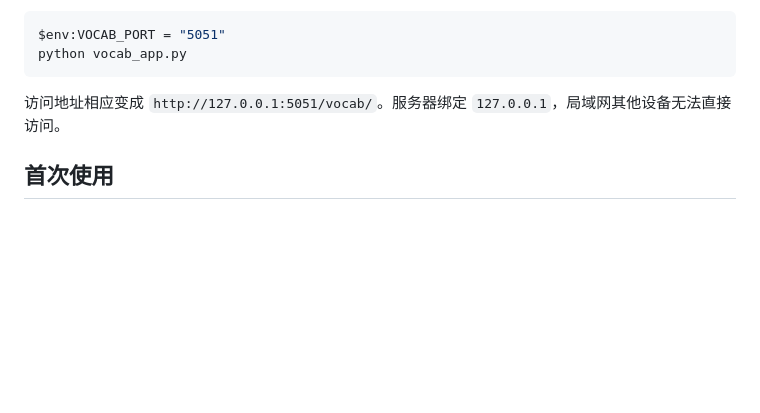
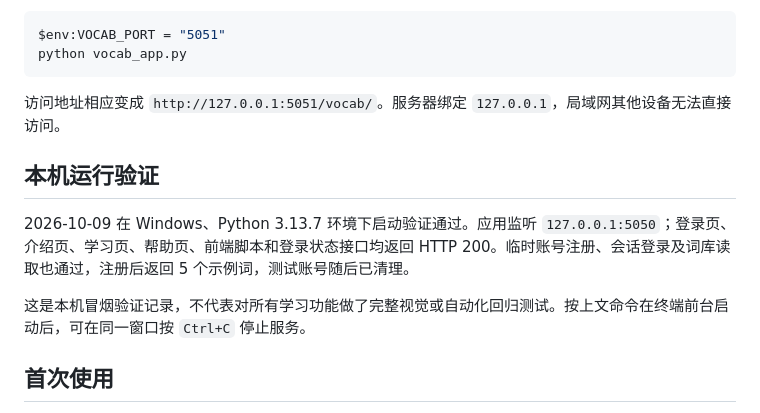
Before and after one commit to sr-lxd/sofia-vocabulary, a Markdown page: README.md, the part around the change. Drawn GitHub-style; blank space fills up the shorter version.

Commit message:
Document local runtime verification

```diff
--- a/README.md
+++ b/README.md
@@ -50,6 +50,11 @@ python vocab_app.py
 
 访问地址相应变成 `http://127.0.0.1:5051/vocab/`。服务器绑定 `127.0.0.1`，局域网其他设备无法直接访问。
 
+## 本机运行验证
+
+2026-10-09 在 Windows、Python 3.13.7 环境下启动验证通过。应用监听 `127.0.0.1:5050`；登录页、介绍页、学习页、帮助页、前端脚本和登录状态接口均返回 HTTP 200。临时账号注册、会话登录及词库读取也通过，注册后返回 5 个示例词，测试账号随后已清理。
+
+这是本机冒烟验证记录，不代表对所有学习功能做了完整视觉或自动化回归测试。按上文命令在终端前台启动后，可在同一窗口按 `Ctrl+C` 停止服务。
 ## 首次使用
 
 1. 打开登录页后注册一个个人账号。
```
